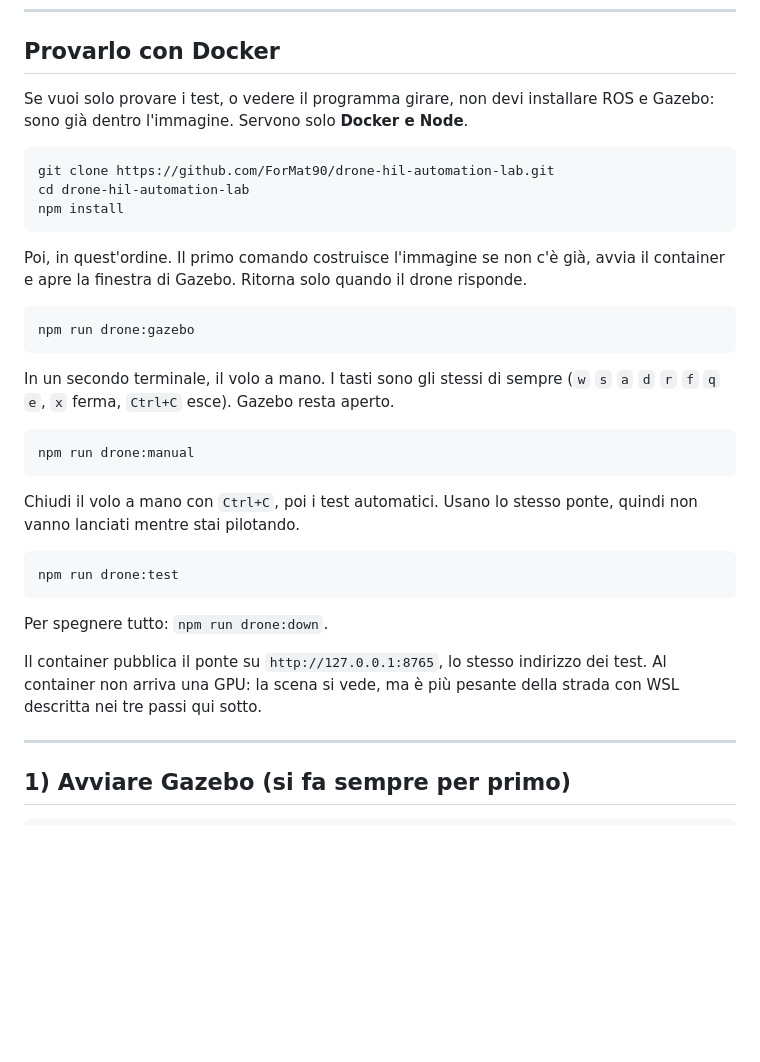
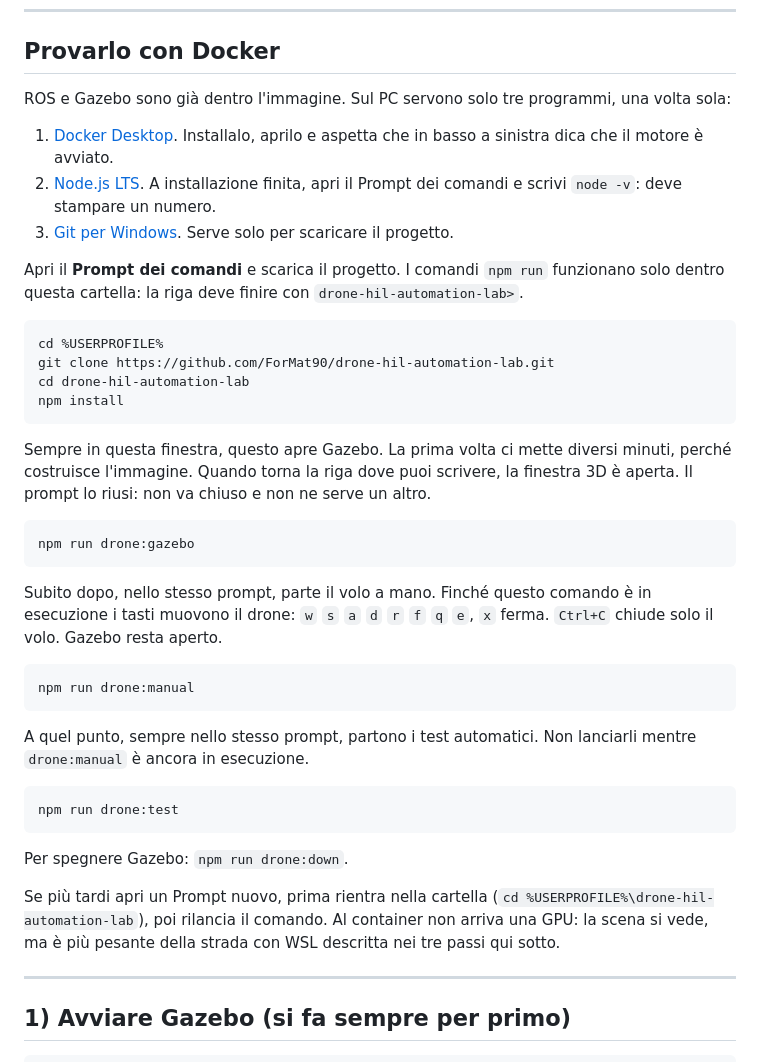
Before and after one commit to ForMat90/drone-hil-automation-lab, a Markdown page: README.md, the part around the change. GitHub-like rendering; blank space fills up the shorter version.

Commit message:
README: i passi Docker dicono dove scrivere ogni comando
Prima si installano Docker, Node e Git, poi nello stesso prompt si apre Gazebo, si pilota e si lanciano i test.

````diff
--- a/README.md
+++ b/README.md
@@ -100,35 +100,42 @@ La guida dettagliata di ROS/Gazebo è in [docs/REAL_GAZEBO_SETUP.md](docs/REAL_G
 
 ## Provarlo con Docker
 
-Se vuoi solo provare i test, o vedere il programma girare, non devi installare ROS e Gazebo: sono già dentro l'immagine. Servono solo **Docker e Node**.
+ROS e Gazebo sono già dentro l'immagine. Sul PC servono solo tre programmi, una volta sola:
+
+1. [Docker Desktop](https://www.docker.com/products/docker-desktop/). Installalo, aprilo e aspetta che in basso a sinistra dica che il motore è avviato.
+2. [Node.js LTS](https://nodejs.org/). A installazione finita, apri il Prompt dei comandi e scrivi `node -v`: deve stampare un numero.
+3. [Git per Windows](https://git-scm.com/download/win). Serve solo per scaricare il progetto.
+
+Apri il **Prompt dei comandi** e scarica il progetto. I comandi `npm run` funzionano solo dentro questa cartella: la riga deve finire con `drone-hil-automation-lab>`.
 
 ```powershell
+cd %USERPROFILE%
 git clone https://github.com/ForMat90/drone-hil-automation-lab.git
 cd drone-hil-automation-lab
 npm install
 ```
 
-Poi, in quest'ordine. Il primo comando costruisce l'immagine se non c'è già, avvia il container e apre la finestra di Gazebo. Ritorna solo quando il drone risponde.
+Sempre in questa finestra, questo apre Gazebo. La prima volta ci mette diversi minuti, perché costruisce l'immagine. Quando torna la riga dove puoi scrivere, la finestra 3D è aperta. Il prompt lo riusi: non va chiuso e non ne serve un altro.
 
 ```powershell
 npm run drone:gazebo
 ```
 
-In un secondo terminale, il volo a mano. I tasti sono gli stessi di sempre (`w` `s` `a` `d` `r` `f` `q` `e`, `x` ferma, `Ctrl+C` esce). Gazebo resta aperto.
+Subito dopo, nello stesso prompt, parte il volo a mano. Finché questo comando è in esecuzione i tasti muovono il drone: `w` `s` `a` `d` `r` `f` `q` `e`, `x` ferma. `Ctrl+C` chiude solo il volo. Gazebo resta aperto.
 
 ```powershell
 npm run drone:manual
 ```
 
-Chiudi il volo a mano con `Ctrl+C`, poi i test automatici. Usano lo stesso ponte, quindi non vanno lanciati mentre stai pilotando.
+A quel punto, sempre nello stesso prompt, partono i test automatici. Non lanciarli mentre `drone:manual` è ancora in esecuzione.
 
 ```powershell
 npm run drone:test
 ```
 
-Per spegnere tutto: `npm run drone:down`.
+Per spegnere Gazebo: `npm run drone:down`.
 
-Il container pubblica il ponte su `http://127.0.0.1:8765`, lo stesso indirizzo dei test. Al container non arriva una GPU: la scena si vede, ma è più pesante della strada con WSL descritta nei tre passi qui sotto.
+Se più tardi apri un Prompt nuovo, prima rientra nella cartella (`cd %USERPROFILE%\drone-hil-automation-lab`), poi rilancia il comando. Al container non arriva una GPU: la scena si vede, ma è più pesante della strada con WSL descritta nei tre passi qui sotto.
 
 ---
 
````
Also changed, not shown: README.en.md (+13 -6 lines).
